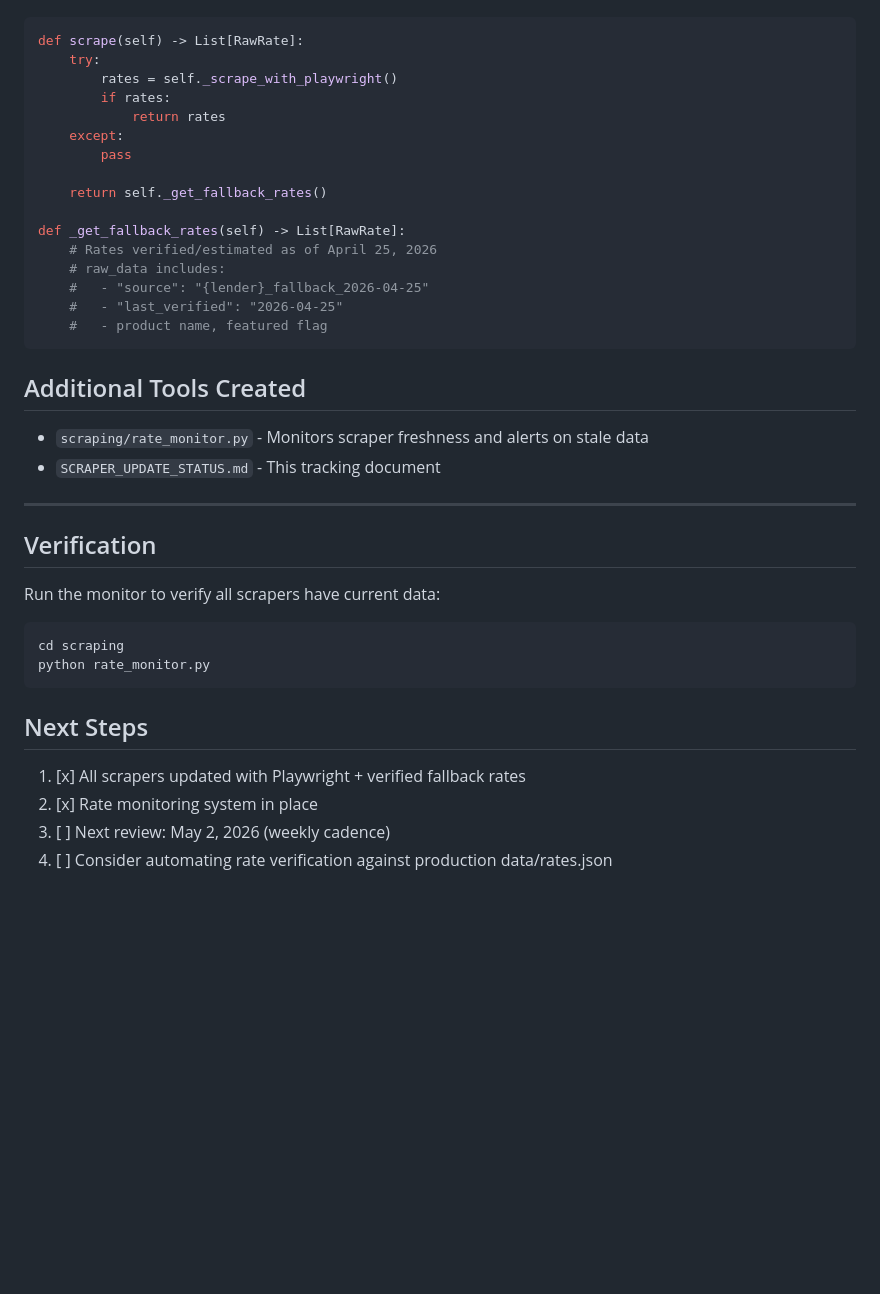
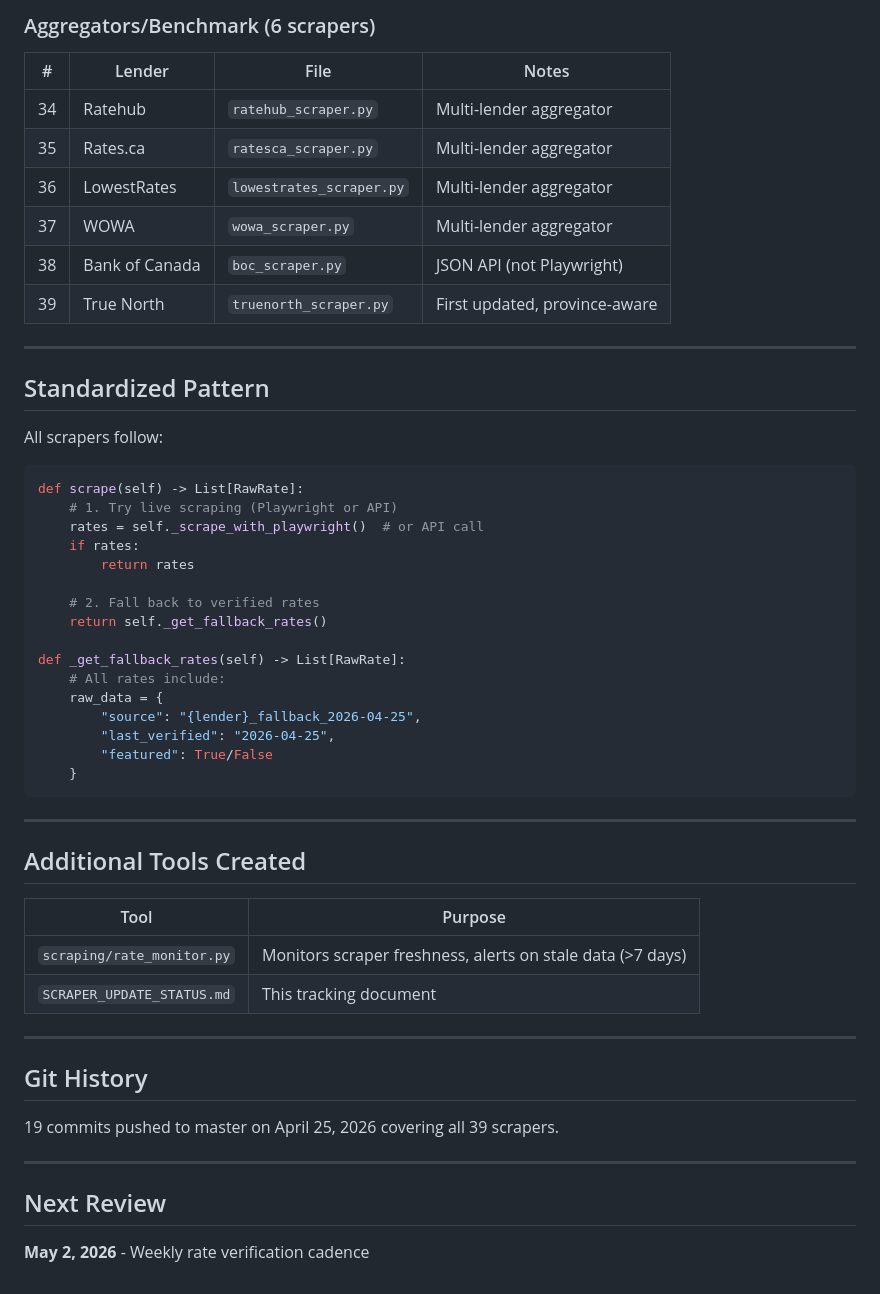
Before and after one commit to drewbotcarrothers/latestmortgagerates, a Markdown page: SCRAPER_UPDATE_STATUS.md, the part around one of its changes. GitHub-like rendering; blank space fills up the shorter version.

````diff
--- a/SCRAPER_UPDATE_STATUS.md
+++ b/SCRAPER_UPDATE_STATUS.md
@@ -80,37 +70,54 @@ All scrapers now follow the same structure:
+### Aggregators/Benchmark (6 scrapers)
+| # | Lender | File | Notes |
+|---|--------|------|-------|
+| 34 | Ratehub | `ratehub_scraper.py` | Multi-lender aggregator |
+| 35 | Rates.ca | `ratesca_scraper.py` | Multi-lender aggregator |
+| 36 | LowestRates | `lowestrates_scraper.py` | Multi-lender aggregator |
+| 37 | WOWA | `wowa_scraper.py` | Multi-lender aggregator |
+| 38 | Bank of Canada | `boc_scraper.py` | JSON API (not Playwright) |
+| 39 | True North | `truenorth_scraper.py` | First updated, province-aware |
+
+---
+
+## Standardized Pattern
+
+All scrapers follow:
 ```python
 def scrape(self) -> List[RawRate]:
-    try:
-        rates = self._scrape_with_playwright()
-        if rates:
-            return rates
-    except:
-        pass
+    # 1. Try live scraping (Playwright or API)
+    rates = self._scrape_with_playwright()  # or API call
+    if rates:
+        return rates
 
+    # 2. Fall back to verified rates
     return self._get_fallback_rates()
 
 def _get_fallback_rates(self) -> List[RawRate]:
-    # Rates verified/estimated as of April 25, 2026
-    # raw_data includes:
-    #   - "source": "{lender}_fallback_2026-04-25"
-    #   - "last_verified": "2026-04-25"
-    #   - product name, featured flag
+    # All rates include:
+    raw_data = {
+        "source": "{lender}_fallback_2026-04-25",
+        "last_verified": "2026-04-25",
+        "featured": True/False
+    }
 ```
-
-## Additional Tools Created
-- `scraping/rate_monitor.py` - Monitors scraper freshness and alerts on stale data
-- `SCRAPER_UPDATE_STATUS.md` - This tracking document
 
 ---
 
-## Verification
-Run the monitor to verify all scrapers have current data:
-```bash
-cd scraping
-python rate_monitor.py
-```
+## Additional Tools Created
 
-## Next Steps
-1. [x] All scrapers updated with Playwright + verified fallback rates
-2. [x] Rate monitoring system in place
-3. [ ] Next review: May 2, 2026 (weekly cadence)
-4. [ ] Consider automating rate verification against production data/rates.json
+| Tool | Purpose |
+|------|---------|
+| `scraping/rate_monitor.py` | Monitors scraper freshness, alerts on stale data (>7 days) |
+| `SCRAPER_UPDATE_STATUS.md` | This tracking document |
+
+---
+
+## Git History
+
+19 commits pushed to master on April 25, 2026 covering all 39 scrapers.
+
+---
+
+## Next Review
+
+**May 2, 2026** - Weekly rate verification cadence
````
Also changed, not shown: other parts of SCRAPER_UPDATE_STATUS.md (+59 -69 lines).
